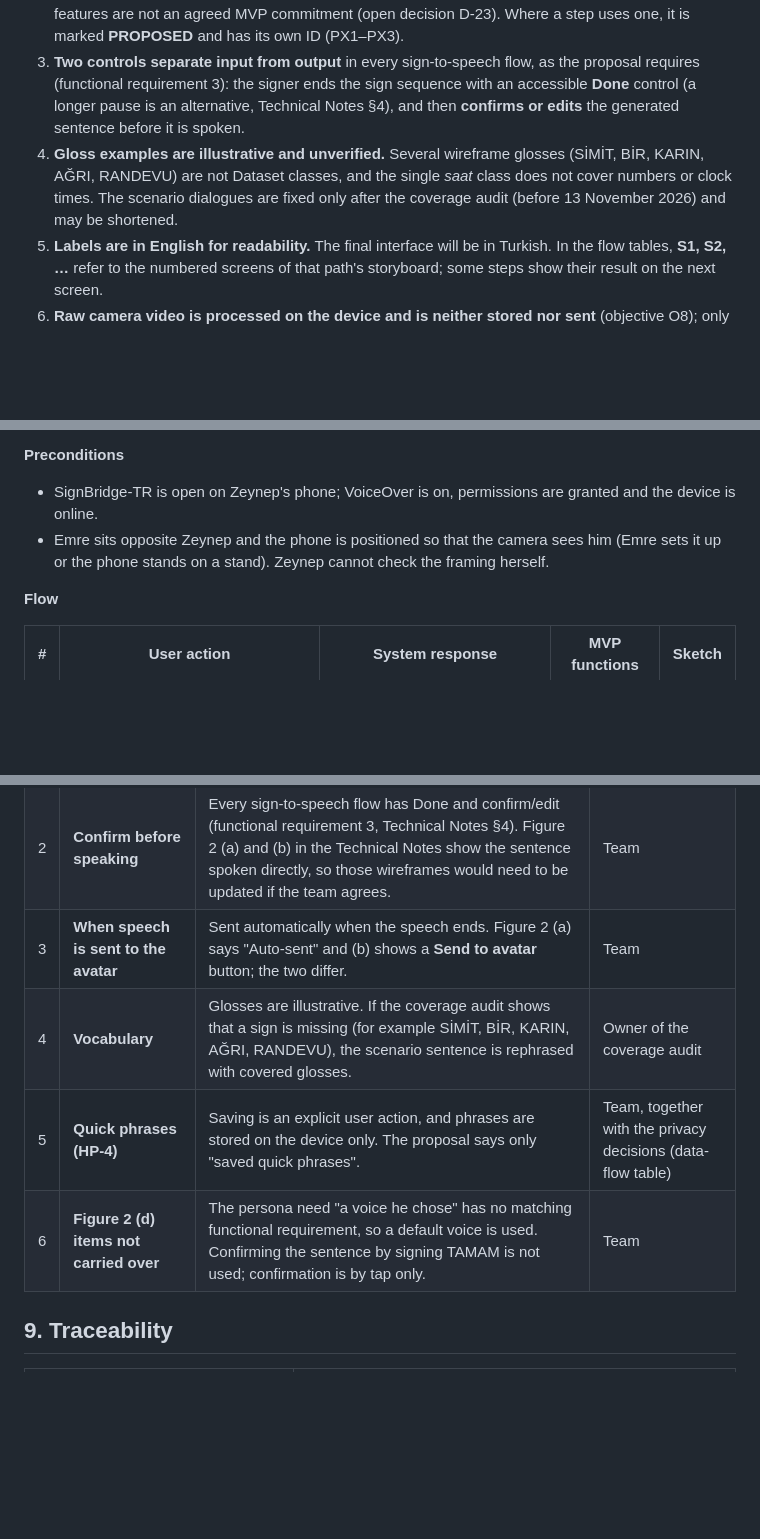
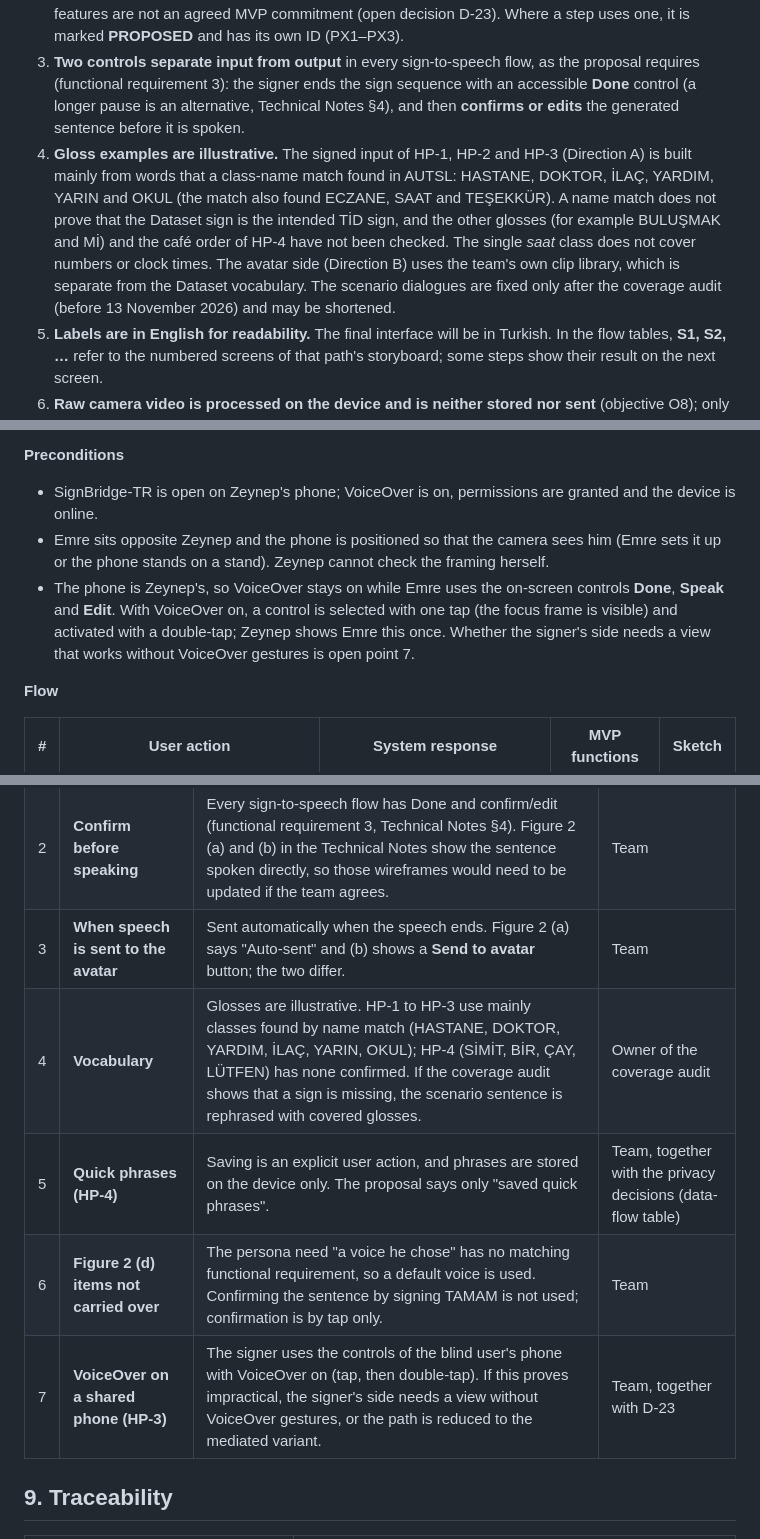
Before and after one commit to EgeErdem35/signBridge, a Markdown page: docs/sow/happy-paths.md, 3 parts joined by grey strips. Drawn GitHub-style; blank space fills up the shorter version.

```diff
--- a/docs/sow/happy-paths.md
+++ b/docs/sow/happy-paths.md
@@ -17,7 +17,7 @@ The high-level functionalities that these paths require, their use cases and the
 1. **Only the successful scenario is shown.** Failures (a sign is not recognised, speech is misheard, no network, a word is missing from the avatar library) are handled in the use cases of SB-24, not here.
 2. **Only MVP functions are used**, as SB-23 requires (the point was raised in the Sprint 2 Technical Meeting). The functions are listed in the table below, with their source in the proposal. Blind-specific features are not an agreed MVP commitment (open decision D-23). Where a step uses one, it is marked **PROPOSED** and has its own ID (PX1–PX3).
 3. **Two controls separate input from output** in every sign-to-speech flow, as the proposal requires (functional requirement 3): the signer ends the sign sequence with an accessible **Done** control (a longer pause is an alternative, Technical Notes §4), and then **confirms or edits** the generated sentence before it is spoken.
-4. **Gloss examples are illustrative and unverified.** Several wireframe glosses (SİMİT, BİR, KARIN, AĞRI, RANDEVU) are not Dataset classes, and the single *saat* class does not cover numbers or clock times. The scenario dialogues are fixed only after the coverage audit (before 13 November 2026) and may be shortened.
+4. **Gloss examples are illustrative.** The signed input of HP-1, HP-2 and HP-3 (Direction A) is built mainly from words that a class-name match found in AUTSL: HASTANE, DOKTOR, İLAÇ, YARDIM, YARIN and OKUL (the match also found ECZANE, SAAT and TEŞEKKÜR). A name match does not prove that the Dataset sign is the intended TİD sign, and the other glosses (for example BULUŞMAK and Mİ) and the café order of HP-4 have not been checked. The single *saat* class does not cover numbers or clock times. The avatar side (Direction B) uses the team's own clip library, which is separate from the Dataset vocabulary. The scenario dialogues are fixed only after the coverage audit (before 13 November 2026) and may be shortened.
 5. **Labels are in English for readability.** The final interface will be in Turkish. In the flow tables, **S1, S2, …** refer to the numbered screens of that path's storyboard; some steps show their result on the next screen.
 6. **Raw camera video is processed on the device and is neither stored nor sent** (objective O8); only recognised glosses and text move on.
 
@@ -133,6 +133,7 @@ No new targets are set here. The measures below are the existing objectives, and
 
 - SignBridge-TR is open on Zeynep's phone; VoiceOver is on, permissions are granted and the device is online.
 - Emre sits opposite Zeynep and the phone is positioned so that the camera sees him (Emre sets it up or the phone stands on a stand). Zeynep cannot check the framing herself.
+- The phone is Zeynep's, so VoiceOver stays on while Emre uses the on-screen controls **Done**, **Speak** and **Edit**. With VoiceOver on, a control is selected with one tap (the focus frame is visible) and activated with a double-tap; Zeynep shows Emre this once. Whether the signer's side needs a view that works without VoiceOver gestures is open point 7.
 
 **Flow**
 
@@ -216,9 +219,10 @@ Not shown on any path: the fingerspelling fallback for words that are not in the
 | 1 | **Blind-user scope (D-23)** | HP-3 is kept as a proposed path with PX1–PX3 marked; a fallback variant for mediated communication is described. | Team, then advisor |
 | 2 | **Confirm before speaking** | Every sign-to-speech flow has Done and confirm/edit (functional requirement 3, Technical Notes §4). Figure 2 (a) and (b) in the Technical Notes show the sentence spoken directly, so those wireframes would need to be updated if the team agrees. | Team |
 | 3 | **When speech is sent to the avatar** | Sent automatically when the speech ends. Figure 2 (a) says "Auto-sent" and (b) shows a **Send to avatar** button; the two differ. | Team |
-| 4 | **Vocabulary** | Glosses are illustrative. If the coverage audit shows that a sign is missing (for example SİMİT, BİR, KARIN, AĞRI, RANDEVU), the scenario sentence is rephrased with covered glosses. | Owner of the coverage audit |
+| 4 | **Vocabulary** | Glosses are illustrative. HP-1 to HP-3 use mainly classes found by name match (HASTANE, DOKTOR, YARDIM, İLAÇ, YARIN, OKUL); HP-4 (SİMİT, BİR, ÇAY, LÜTFEN) has none confirmed. If the coverage audit shows that a sign is missing, the scenario sentence is rephrased with covered glosses. | Owner of the coverage audit |
 | 5 | **Quick phrases (HP-4)** | Saving is an explicit user action, and phrases are stored on the device only. The proposal says only "saved quick phrases". | Team, together with the privacy decisions (data-flow table) |
 | 6 | **Figure 2 (d) items not carried over** | The persona need "a voice he chose" has no matching functional requirement, so a default voice is used. Confirming the sentence by signing TAMAM is not used; confirmation is by tap only. | Team |
+| 7 | **VoiceOver on a shared phone (HP-3)** | The signer uses the controls of the blind user's phone with VoiceOver on (tap, then double-tap). If this proves impractical, the signer's side needs a view without VoiceOver gestures, or the path is reduced to the mediated variant. | Team, together with D-23 |
 
 ## 9. Traceability
 
```
Also changed, not shown: other parts of docs/sow/happy-paths.md (+12 -10 lines), docs/sow/happy-paths/hp1-ayse.png, docs/sow/happy-paths/hp2-mehmet.png, docs/sow/happy-paths/hp3-zeynep.png.
